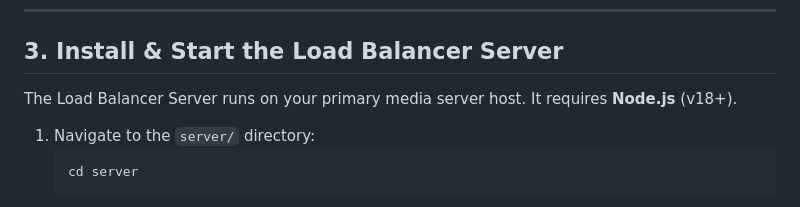
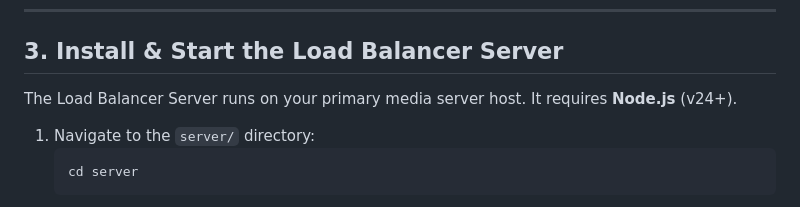
Before and after one commit to y3tiCrypto/ffmpeg-loadbalancer, a Markdown page: docs/setup.md, the part around the change. Rendered like a GitHub page.

Commit message:
Update minimum Node.js version requirement to Node 24 for enhanced security updates

````diff
--- a/docs/setup.md
+++ b/docs/setup.md
@@ -74,7 +74,7 @@ Jellyfin makes changing transcode binaries extremely simple.
 
 ## 3. Install & Start the Load Balancer Server
 
-The Load Balancer Server runs on your primary media server host. It requires **Node.js** (v18+).
+The Load Balancer Server runs on your primary media server host. It requires **Node.js** (v24+).
 
 1. Navigate to the `server/` directory:
    ```bash
````
Also changed, not shown: docs/supported_devices.md (+2 -2 lines).
